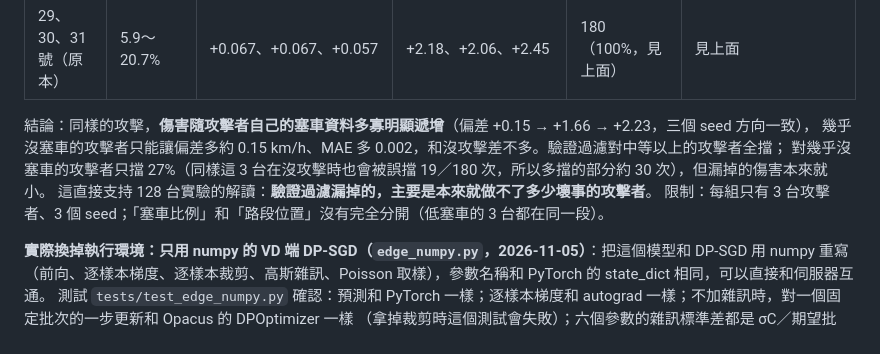
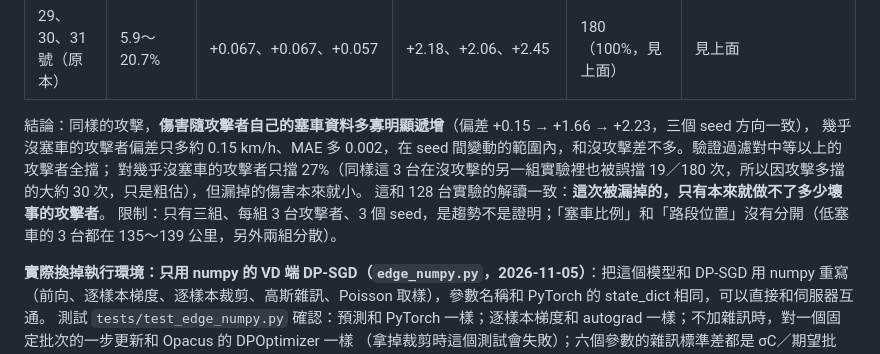
Before and after one commit to austenjuan2222/UnivProject, a Markdown page: README.md, the part around the change. GitHub-like rendering.

Commit message:
README: hedge attacker-choice conclusions per verifier
Co-Authored-By: Claude Opus 5.5 <noreply@anthropic.com>

```diff
--- a/README.md
+++ b/README.md
@@ -962,10 +962,10 @@ MAE 差 0.003 以內。和「改用同方向參考 VD」比（誤擋 −33%、
 | 29、30、31 號（原本） | 5.9～20.7% | +0.067、+0.067、+0.057 | +2.18、+2.06、+2.45 | 180（100%，見上面） | 見上面 |
 
 結論：同樣的攻擊，**傷害隨攻擊者自己的塞車資料多寡明顯遞增**（偏差 +0.15 → +1.66 → +2.23，三個 seed 方向一致），
-幾乎沒塞車的攻擊者只能讓偏差多約 0.15 km/h、MAE 多 0.002，和沒攻擊差不多。驗證過濾對中等以上的攻擊者全擋；
-對幾乎沒塞車的攻擊者只擋 27%（同樣這 3 台在沒攻擊時也會被誤擋 19／180 次，所以多擋的部分約 30 次），但漏掉的傷害本來就小。
-這直接支持 128 台實驗的解讀：**驗證過濾漏掉的，主要是本來就做不了多少壞事的攻擊者**。
-限制：每組只有 3 台攻擊者、3 個 seed；「塞車比例」和「路段位置」沒有完全分開（低塞車的 3 台都在同一段）。
+幾乎沒塞車的攻擊者偏差只多約 0.15 km/h、MAE 多 0.002，在 seed 間變動的範圍內，和沒攻擊差不多。驗證過濾對中等以上的攻擊者全擋；
+對幾乎沒塞車的攻擊者只擋 27%（同樣這 3 台在沒攻擊的另一組實驗裡也被誤擋 19／180 次，所以因攻擊多擋的大約 30 次，只是粗估），但漏掉的傷害本來就小。
+這和 128 台實驗的解讀一致：**這次被漏掉的，只有本來就做不了多少壞事的攻擊者**。
+限制：只有三組、每組 3 台攻擊者、3 個 seed，是趨勢不是證明；「塞車比例」和「路段位置」沒有分開（低塞車的 3 台都在 135～139 公里，另外兩組分散）。
 
 **實際換掉執行環境：只用 numpy 的 VD 端 DP-SGD（`edge_numpy.py`，2026-11-05）**：把這個模型和 DP-SGD 用 numpy 重寫
 （前向、逐樣本梯度、逐樣本裁剪、高斯雜訊、Poisson 取樣），參數名稱和 PyTorch 的 state_dict 相同，可以直接和伺服器互通。
```
